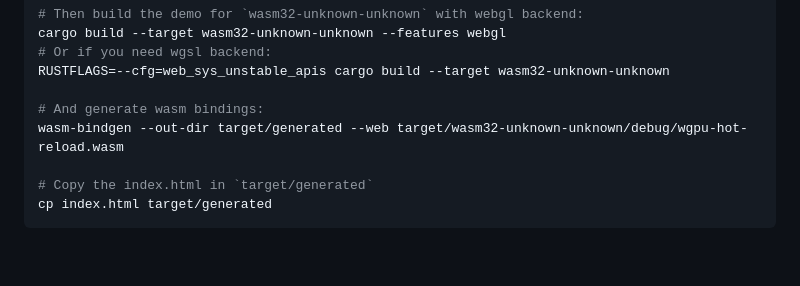
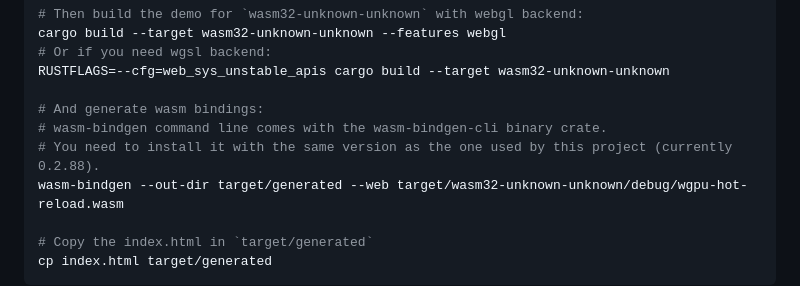
Before and after one commit to Azkellas/rust_wgpu_hot_reload, a Markdown page: README.md, the part around the change. Drawn GitHub-style; blank space fills up the shorter version.

Commit message:
Add comment for wasm-bindgen-cli

```diff
--- a/README.md
+++ b/README.md
@@ -65,6 +65,8 @@ cargo build --target wasm32-unknown-unknown --features webgl
 RUSTFLAGS=--cfg=web_sys_unstable_apis cargo build --target wasm32-unknown-unknown
 
 # And generate wasm bindings:
+# wasm-bindgen command line comes with the wasm-bindgen-cli binary crate.
+# You need to install it with the same version as the one used by this project (currently 0.2.88).
 wasm-bindgen --out-dir target/generated --web target/wasm32-unknown-unknown/debug/wgpu-hot-reload.wasm
 
 # Copy the index.html in `target/generated`
```
